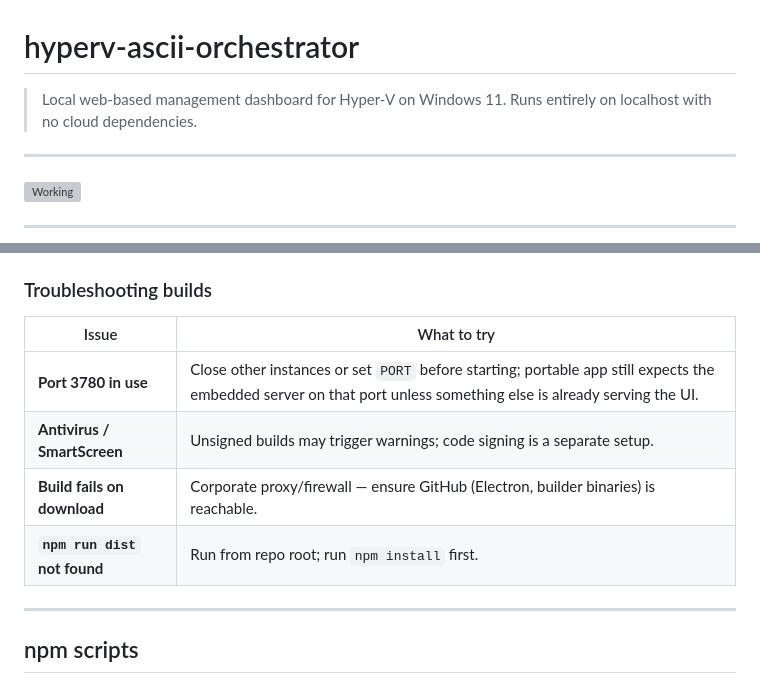
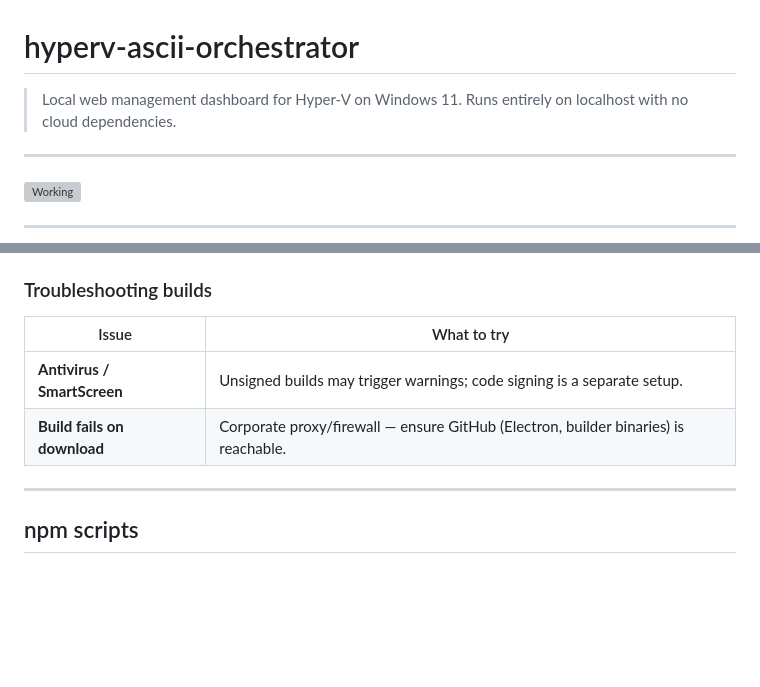
Before and after one commit to icedmoca/hyperv-ascii-orchestrator, a Markdown page: README.md, 2 parts joined by grey strips. Rendered like a GitHub page; blank space fills up the shorter version; grey boxes are pictures that could not be loaded.

Commit message:
Fix wording and formatting in README.md
Corrected the wording in the README for clarity and fixed formatting issues.

```diff
--- a/README.md
+++ b/README.md
@@ -1,6 +1,6 @@
 # hyperv-ascii-orchestrator
 
-> Local web-based management dashboard for Hyper-V on Windows 11. Runs entirely on localhost with no cloud dependencies.
+> Local web management dashboard for Hyper-V on Windows 11. Runs entirely on localhost with no cloud dependencies.
 
 ---
 
@@ -198,10 +198,8 @@ Rebuild with `npm run dist`.
 
 | Issue | What to try |
 |-------|-------------|
-| **Port 3780 in use** | Close other instances or set `PORT` before starting; portable app still expects the embedded server on that port unless something else is already serving the UI. |
 | **Antivirus / SmartScreen** | Unsigned builds may trigger warnings; code signing is a separate setup. |
 | **Build fails on download** | Corporate proxy/firewall — ensure GitHub (Electron, builder binaries) is reachable. |
-| **`npm run dist` not found** | Run from repo root; run `npm install` first. |
 
 ---
 
```
